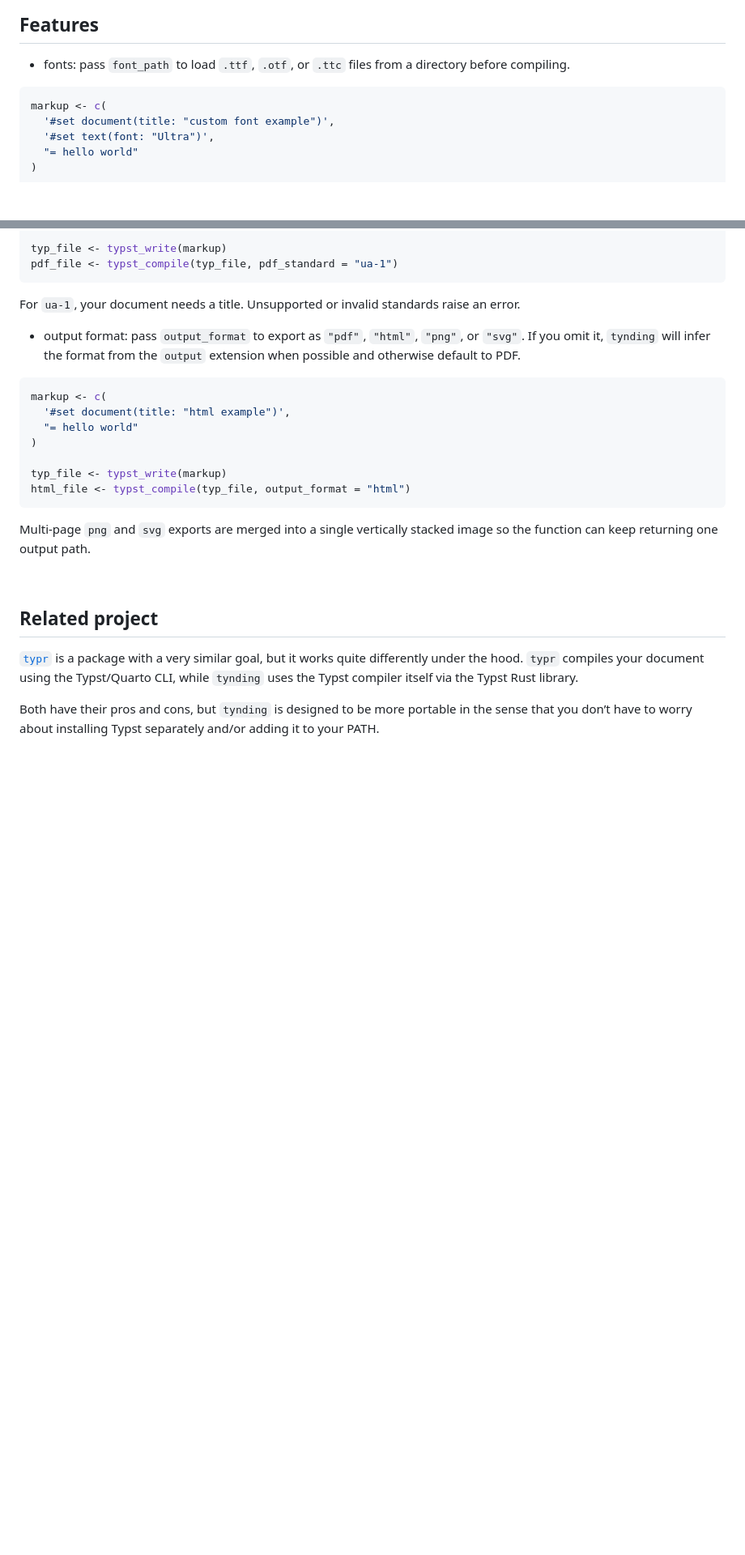
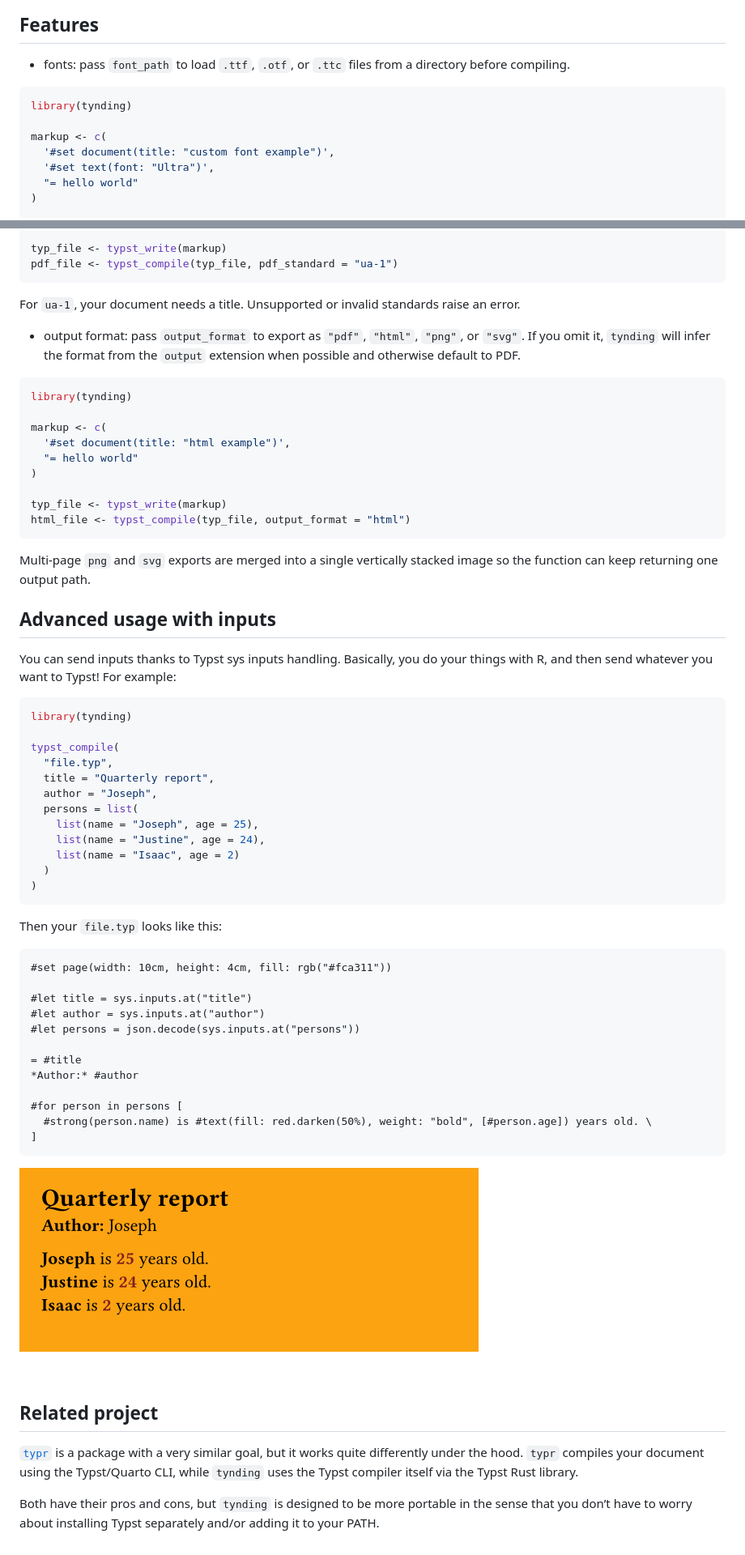
Before and after one commit to y-sunflower/tynding, a Markdown page: README.md, 2 parts joined by grey strips. Shown at 81% size. Drawn GitHub-style; pictures changed too: example.png (added); blank space fills up the shorter version.

Commit message:
add inputs option, with example #2

````diff
--- a/README.md
+++ b/README.md
@@ -55,6 +55,8 @@ pdf_file
 - fonts: pass `font_path` to load `.ttf`, `.otf`, or `.ttc` files from a directory before compiling.
 
 ```r
+library(tynding)
+
 markup <- c(
   '#set document(title: "custom font example")',
   '#set text(font: "Ultra")',
@@ -82,6 +84,8 @@ For `ua-1`, your document needs a title. Unsupported or invalid standards raise
 - output format: pass `output_format` to export as `"pdf"`, `"html"`, `"png"`, or `"svg"`. If you omit it, `tynding` will infer the format from the `output` extension when possible and otherwise default to PDF.
 
 ```r
+library(tynding)
+
 markup <- c(
   '#set document(title: "html example")',
   "= hello world"
@@ -93,6 +97,44 @@ html_file <- typst_compile(typ_file, output_format = "html")
 
 Multi-page `png` and `svg` exports are merged into a single vertically stacked image so the function can keep returning one output path.
 
+## Advanced usage with inputs
+
+You can send inputs thanks to Typst sys inputs handling. Basically, you do your things with R, and then send whatever you want to Typst! For example:
+
+```r
+library(tynding)
+
+typst_compile(
+  "file.typ",
+  title = "Quarterly report",
+  author = "Joseph",
+  persons = list(
+    list(name = "Joseph", age = 25),
+    list(name = "Justine", age = 24),
+    list(name = "Isaac", age = 2)
+  )
+)
+```
+
+Then your `file.typ` looks like this:
+
+```typ
+#set page(width: 10cm, height: 4cm, fill: rgb("#fca311"))
+
+#let title = sys.inputs.at("title")
+#let author = sys.inputs.at("author")
+#let persons = json.decode(sys.inputs.at("persons"))
+
+= #title
+*Author:* #author
+
+#for person in persons [
+  #strong(person.name) is #text(fill: red.darken(50%), weight: "bold", [#person.age]) years old. \
+]
+```
+
+![](./example.png)
+
 <br>
 
 ## Related project
````
Also changed, not shown: 9 other files.
